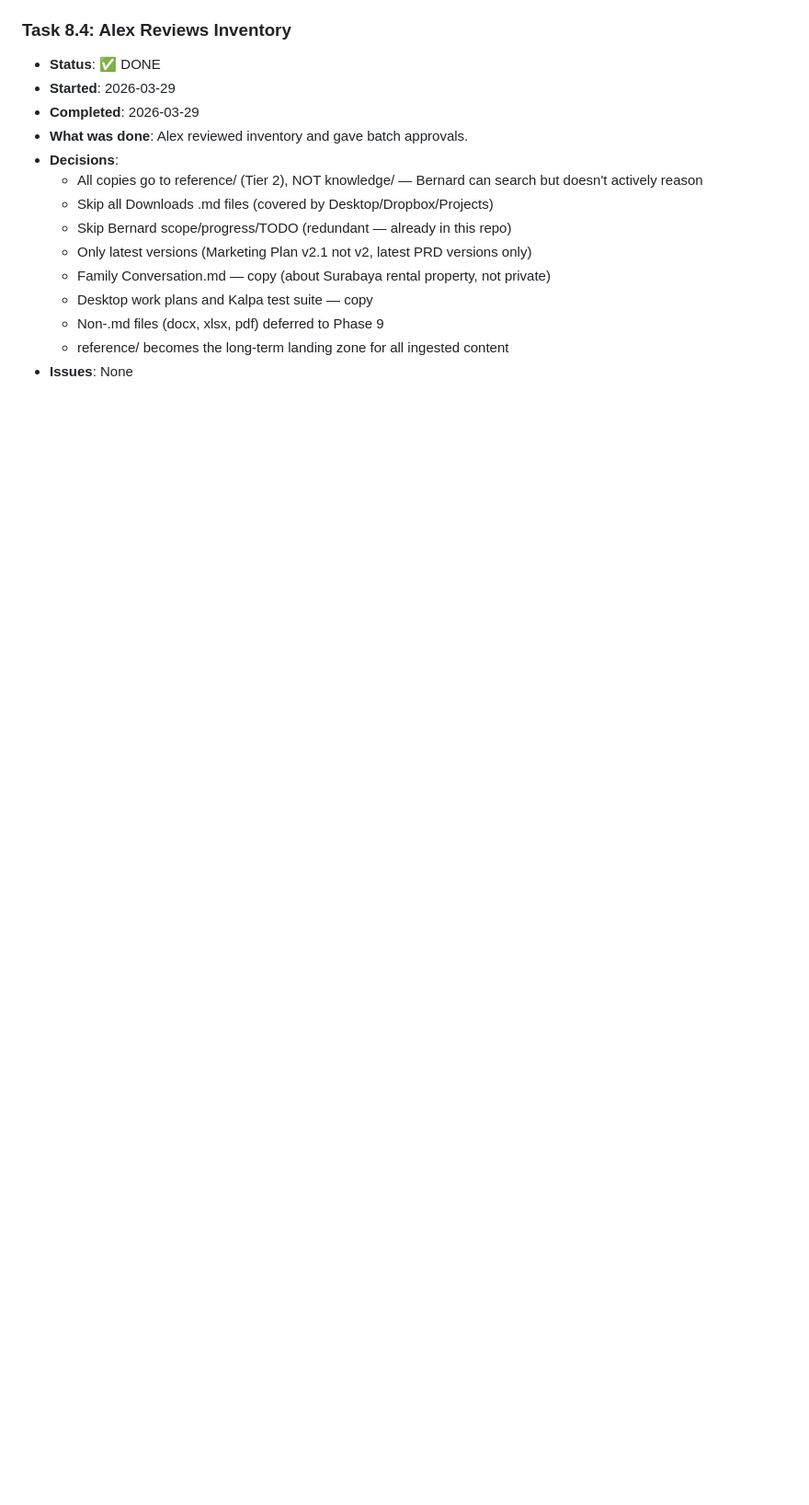
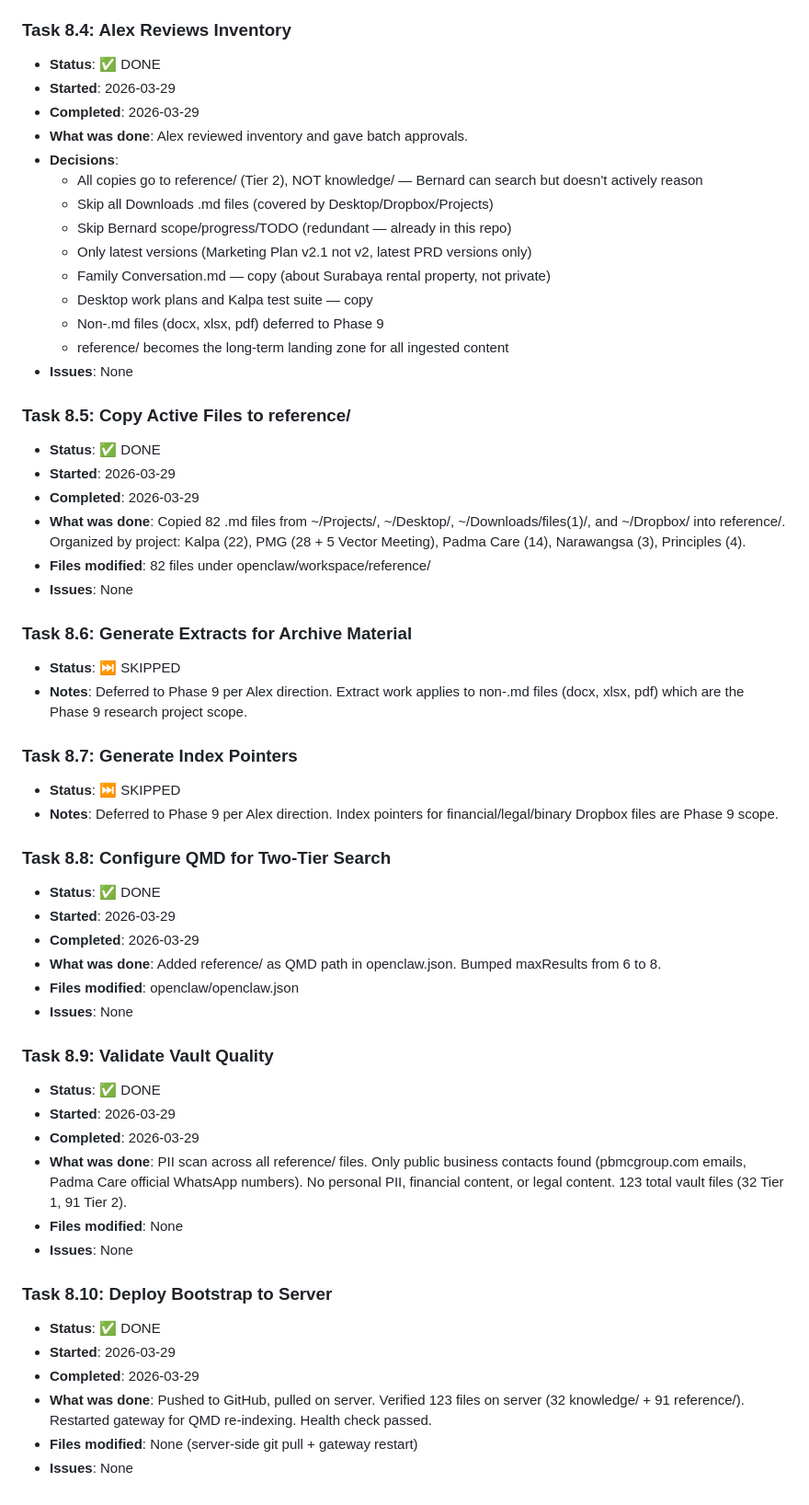
Before and after one commit to ak-devmode/bernard, a Markdown page: plans/scope-bernard-v2-rebuild/bernard-v2-phase-8-PROGRESS.md, the part around the change. Shown at 92% size. GitHub-like rendering; blank space fills up the shorter version.

Commit message:
plan: [Task 8.10] Phase 8 complete — knowledge bootstrap deployed
123 vault files on server (32 knowledge/ + 91 reference/)
QMD re-indexing with reference/ path, gateway healthy
Tasks 8.6/8.7 deferred to Phase 9 (non-.md research project)

Co-Authored-By: Claude Opus 4.6 <noreply@anthropic.com>

```diff
--- a/plans/scope-bernard-v2-rebuild/bernard-v2-phase-8-PROGRESS.md
+++ b/plans/scope-bernard-v2-rebuild/bernard-v2-phase-8-PROGRESS.md
@@ -53,3 +53,43 @@
   - Non-.md files (docx, xlsx, pdf) deferred to Phase 9
   - reference/ becomes the long-term landing zone for all ingested content
 - **Issues**: None
+
+### Task 8.5: Copy Active Files to reference/
+- **Status**: ✅ DONE
+- **Started**: 2026-03-29
+- **Completed**: 2026-03-29
+- **What was done**: Copied 82 .md files from ~/Projects/, ~/Desktop/, ~/Downloads/files(1)/, and ~/Dropbox/ into reference/. Organized by project: Kalpa (22), PMG (28 + 5 Vector Meeting), Padma Care (14), Narawangsa (3), Principles (4).
+- **Files modified**: 82 files under openclaw/workspace/reference/
+- **Issues**: None
+
+### Task 8.6: Generate Extracts for Archive Material
+- **Status**: ⏭️ SKIPPED
+- **Notes**: Deferred to Phase 9 per Alex direction. Extract work applies to non-.md files (docx, xlsx, pdf) which are the Phase 9 research project scope.
+
+### Task 8.7: Generate Index Pointers
+- **Status**: ⏭️ SKIPPED
+- **Notes**: Deferred to Phase 9 per Alex direction. Index pointers for financial/legal/binary Dropbox files are Phase 9 scope.
+
+### Task 8.8: Configure QMD for Two-Tier Search
+- **Status**: ✅ DONE
+- **Started**: 2026-03-29
+- **Completed**: 2026-03-29
+- **What was done**: Added reference/ as QMD path in openclaw.json. Bumped maxResults from 6 to 8.
+- **Files modified**: openclaw/openclaw.json
+- **Issues**: None
+
+### Task 8.9: Validate Vault Quality
+- **Status**: ✅ DONE
+- **Started**: 2026-03-29
+- **Completed**: 2026-03-29
+- **What was done**: PII scan across all reference/ files. Only public business contacts found (pbmcgroup.com emails, Padma Care official WhatsApp numbers). No personal PII, financial content, or legal content. 123 total vault files (32 Tier 1, 91 Tier 2).
+- **Files modified**: None
+- **Issues**: None
+
+### Task 8.10: Deploy Bootstrap to Server
+- **Status**: ✅ DONE
+- **Started**: 2026-03-29
+- **Completed**: 2026-03-29
+- **What was done**: Pushed to GitHub, pulled on server. Verified 123 files on server (32 knowledge/ + 91 reference/). Restarted gateway for QMD re-indexing. Health check passed.
+- **Files modified**: None (server-side git pull + gateway restart)
+- **Issues**: None
```
Also changed, not shown: plans/scope-bernard-v2-rebuild/progress.md (+8 -4 lines).
